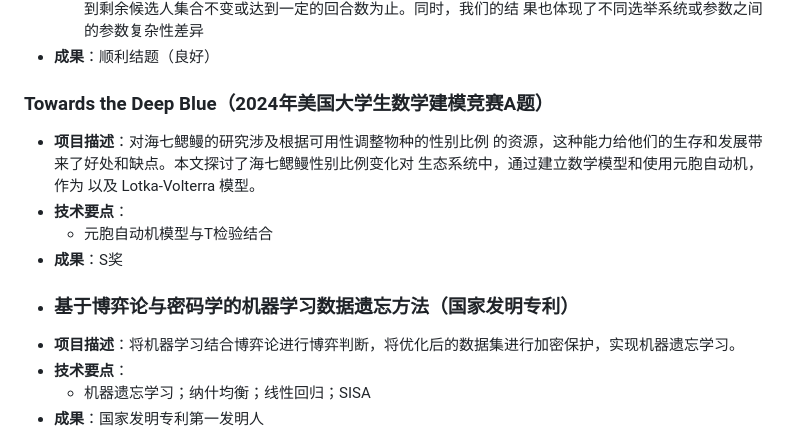
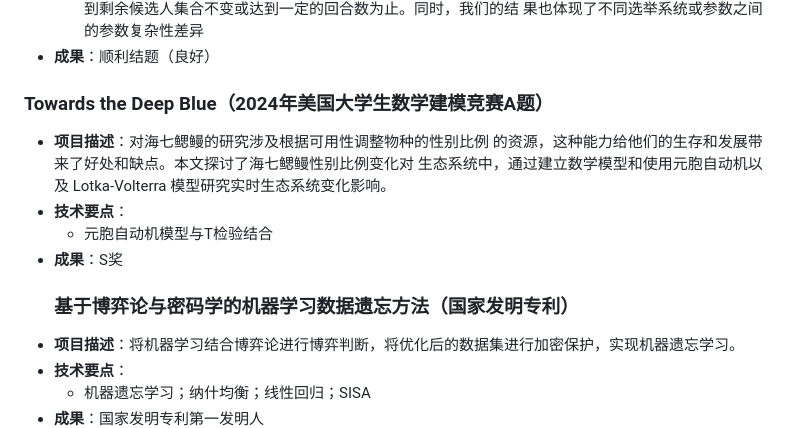
Before and after one commit to JipingBai/JipingBAI.github.io, a Markdown page: index.md, the part around one of its changes. GitHub-like rendering.

Commit message:
Update index.md
11

```diff
--- a/index.md
+++ b/index.md
@@ -39,15 +39,14 @@ Bartholdi等人在 1992 年首先提出了选举控制问题，即之后人们
 中被淘汰，直到剩余候选人集合不变或达到一定的回合数为止。同时，我们的结
 果也体现了不同选举系统或参数之间的参数复杂性差异
 - **成果**：顺利结题（良好）
- ### Towards the Deep Blue（2024年美国大学生数学建模竞赛A题）
+ ###  Towards the Deep Blue（2024年美国大学生数学建模竞赛A题）
 - **项目描述**：对海七鳃鳗的研究涉及根据可用性调整物种的性别比例
 的资源，这种能力给他们的生存和发展带来了好处和缺点。本文探讨了海七鳃鳗性别比例变化对
-生态系统中，通过建立数学模型和使用元胞自动机，作为
-以及 Lotka-Volterra 模型。
+生态系统中，通过建立数学模型和使用元胞自动机以及 Lotka-Volterra 模型研究实时生态系统变化影响。
 - **技术要点**：
   - 元胞自动机模型与T检验结合
 - **成果**：S奖
--  ### 基于博弈论与密码学的机器学习数据遗忘方法（国家发明专利）
+  ### 基于博弈论与密码学的机器学习数据遗忘方法（国家发明专利）
 - **项目描述**：将机器学习结合博弈论进行博弈判断，将优化后的数据集进行加密保护，实现机器遗忘学习。
 - **技术要点**：
   - 机器遗忘学习；纳什均衡；线性回归；SISA
```
Also changed, not shown: other parts of index.md (+2 -2 lines).
